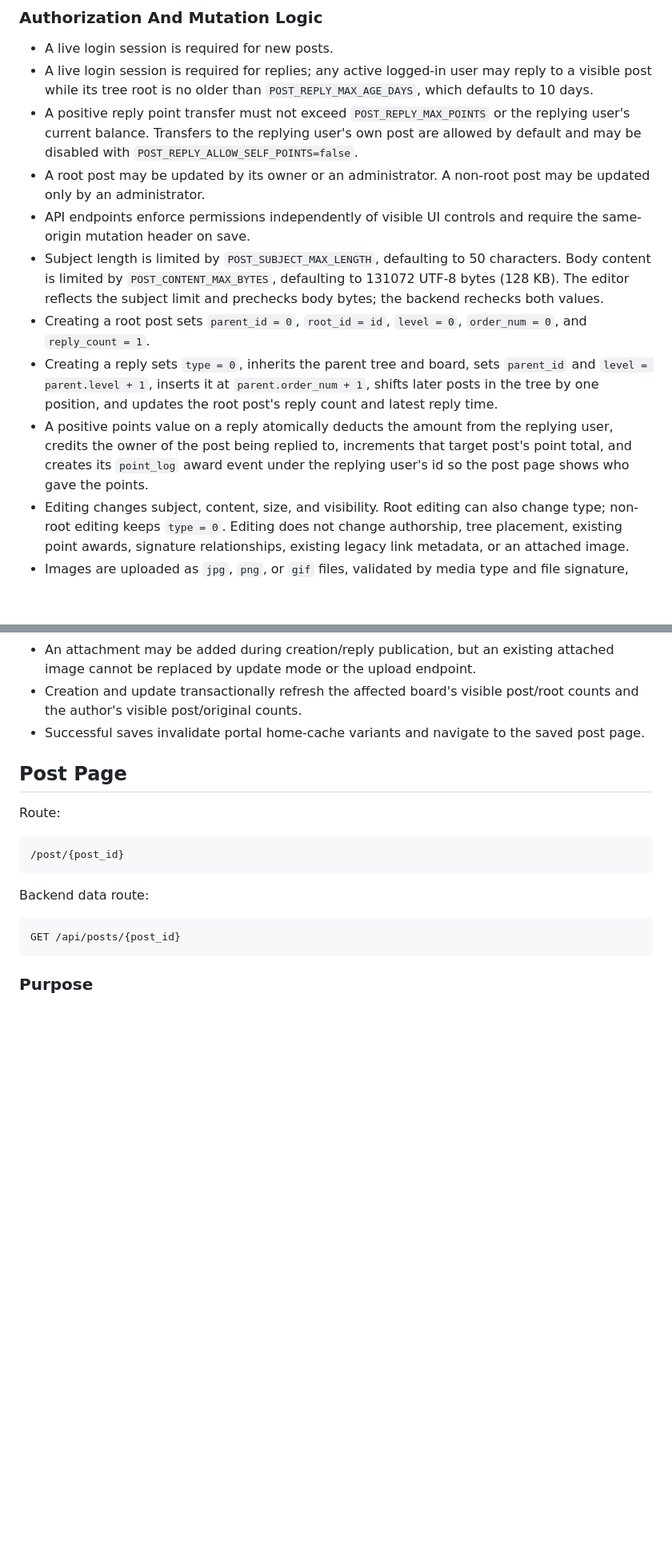
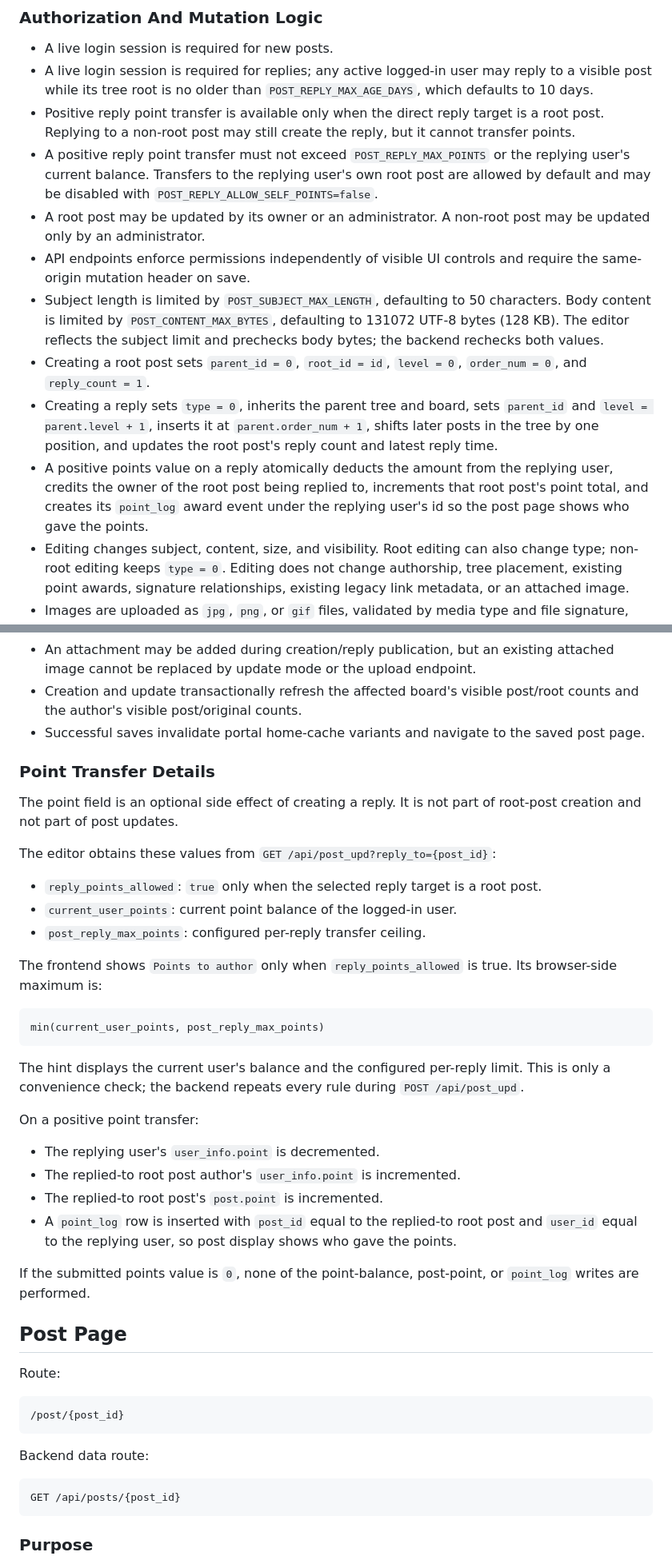
Before and after one commit to yaowangm/dogn3, a Markdown page: docs/PAGES.md, 2 parts joined by grey strips. Shown at 80% size. GitHub-like rendering; blank space fills up the shorter version.

Commit message:
Document post editor point transfer rules

````diff
--- a/docs/PAGES.md
+++ b/docs/PAGES.md
@@ -831,10 +840,13 @@ editing mode.
 - A live login session is required for replies; any active logged-in user may
   reply to a visible post while its tree root is no older than
   `POST_REPLY_MAX_AGE_DAYS`, which defaults to 10 days.
-- A positive reply point transfer must not exceed
-  `POST_REPLY_MAX_POINTS` or the replying user's current balance. Transfers
-  to the replying user's own post are allowed by default and may be disabled
-  with `POST_REPLY_ALLOW_SELF_POINTS=false`.
+- Positive reply point transfer is available only when the direct reply target
+  is a root post. Replying to a non-root post may still create the reply, but
+  it cannot transfer points.
+- A positive reply point transfer must not exceed `POST_REPLY_MAX_POINTS` or
+  the replying user's current balance. Transfers to the replying user's own
+  root post are allowed by default and may be disabled with
+  `POST_REPLY_ALLOW_SELF_POINTS=false`.
 - A root post may be updated by its owner or an administrator. A non-root post
   may be updated only by an administrator.
 - API endpoints enforce permissions independently of visible UI controls and
@@ -850,9 +862,10 @@ editing mode.
   `parent.order_num + 1`, shifts later posts in the tree by one position, and
   updates the root post's reply count and latest reply time.
 - A positive points value on a reply atomically deducts the amount from the
-  replying user, credits the owner of the post being replied to, increments
-  that target post's point total, and creates its `point_log` award event
-  under the replying user's id so the post page shows who gave the points.
+  replying user, credits the owner of the root post being replied to,
+  increments that root post's point total, and creates its `point_log` award
+  event under the replying user's id so the post page shows who gave the
+  points.
 - Editing changes subject, content, size, and visibility. Root editing can
   also change type; non-root editing keeps `type = 0`. Editing does not change
   authorship, tree placement, existing point awards, signature relationships, existing
@@ -871,6 +884,41 @@ editing mode.
   post/root counts and the author's visible post/original counts.
 - Successful saves invalidate portal home-cache variants and navigate to the
   saved post page.
+
+### Point Transfer Details
+
+The point field is an optional side effect of creating a reply. It is not part
+of root-post creation and not part of post updates.
+
+The editor obtains these values from `GET /api/post_upd?reply_to={post_id}`:
+
+- `reply_points_allowed`: `true` only when the selected reply target is a root
+  post.
+- `current_user_points`: current point balance of the logged-in user.
+- `post_reply_max_points`: configured per-reply transfer ceiling.
+
+The frontend shows `Points to author` only when `reply_points_allowed` is true.
+Its browser-side maximum is:
+
+```text
+min(current_user_points, post_reply_max_points)
+```
+
+The hint displays the current user's balance and the configured per-reply
+limit. This is only a convenience check; the backend repeats every rule during
+`POST /api/post_upd`.
+
+On a positive point transfer:
+
+- The replying user's `user_info.point` is decremented.
+- The replied-to root post author's `user_info.point` is incremented.
+- The replied-to root post's `post.point` is incremented.
+- A `point_log` row is inserted with `post_id` equal to the replied-to root
+  post and `user_id` equal to the replying user, so post display shows who gave
+  the points.
+
+If the submitted points value is `0`, none of the point-balance, post-point, or
+`point_log` writes are performed.
 
 ## Post Page
 
````
Also changed, not shown: other parts of docs/PAGES.md (+13 -4 lines), docs/DATABASE.md (+8 -6 lines).
